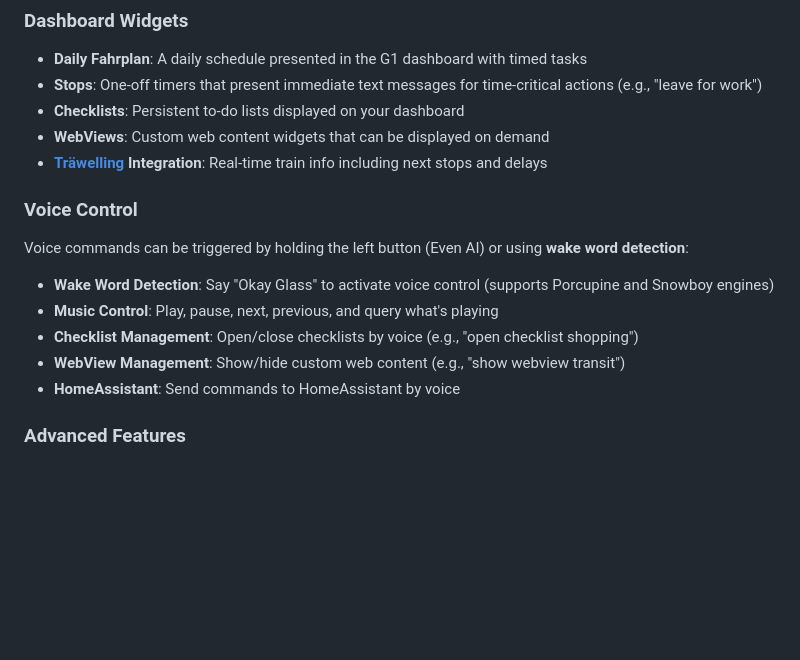
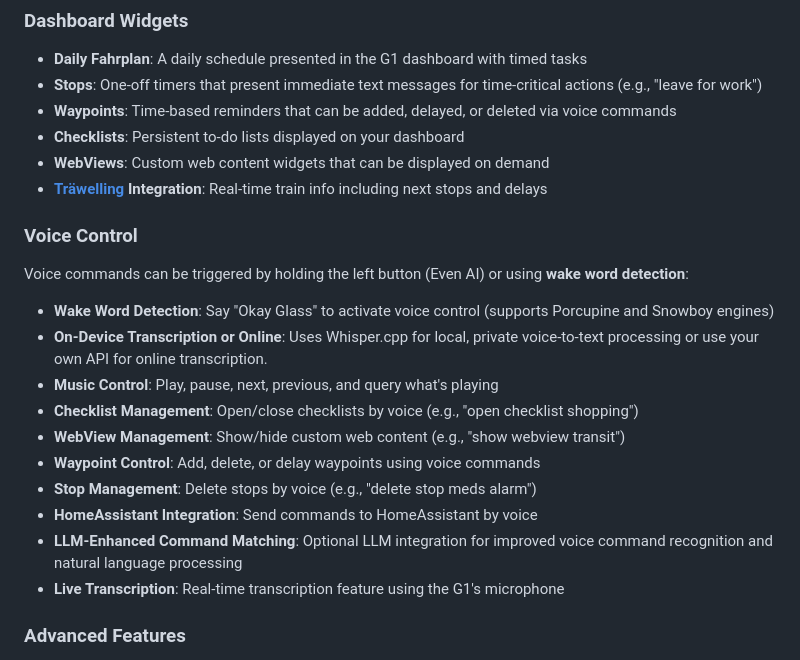
Before and after one commit to meyskens/fahrplan, a Markdown page: README.md, the part around the change. Rendered like a GitHub page; blank space fills up the shorter version.

Commit message:
update feature set

```diff
--- a/README.md
+++ b/README.md
@@ -16,6 +16,7 @@ While it is meant to offer an "OS" for the Even Realities G1 and will copy some
 ### Dashboard Widgets
 * **Daily Fahrplan**: A daily schedule presented in the G1 dashboard with timed tasks
 * **Stops**: One-off timers that present immediate text messages for time-critical actions (e.g., "leave for work")
+* **Waypoints**: Time-based reminders that can be added, delayed, or deleted via voice commands
 * **Checklists**: Persistent to-do lists displayed on your dashboard
 * **WebViews**: Custom web content widgets that can be displayed on demand
 * **[Träwelling](https://traewelling.de/) Integration**: Real-time train info including next stops and delays
@@ -24,10 +25,15 @@ While it is meant to offer an "OS" for the Even Realities G1 and will copy some
 Voice commands can be triggered by holding the left button (Even AI) or using **wake word detection**:
 
 * **Wake Word Detection**: Say "Okay Glass" to activate voice control (supports Porcupine and Snowboy engines)
+* **On-Device Transcription or Online**: Uses Whisper.cpp for local, private voice-to-text processing or use your own API for online transcription.
 * **Music Control**: Play, pause, next, previous, and query what's playing
 * **Checklist Management**: Open/close checklists by voice (e.g., "open checklist shopping")
 * **WebView Management**: Show/hide custom web content (e.g., "show webview transit")
-* **HomeAssistant**: Send commands to HomeAssistant by voice
+* **Waypoint Control**: Add, delete, or delay waypoints using voice commands
+* **Stop Management**: Delete stops by voice (e.g., "delete stop meds alarm")
+* **HomeAssistant Integration**: Send commands to HomeAssistant by voice
+* **LLM-Enhanced Command Matching**: Optional LLM integration for improved voice command recognition and natural language processing
+* **Live Transcription**: Real-time transcription feature using the G1's microphone
 
 ### Advanced Features
 * **Train Conductor Mode**: Enhanced Träwelling features for conductors
```
